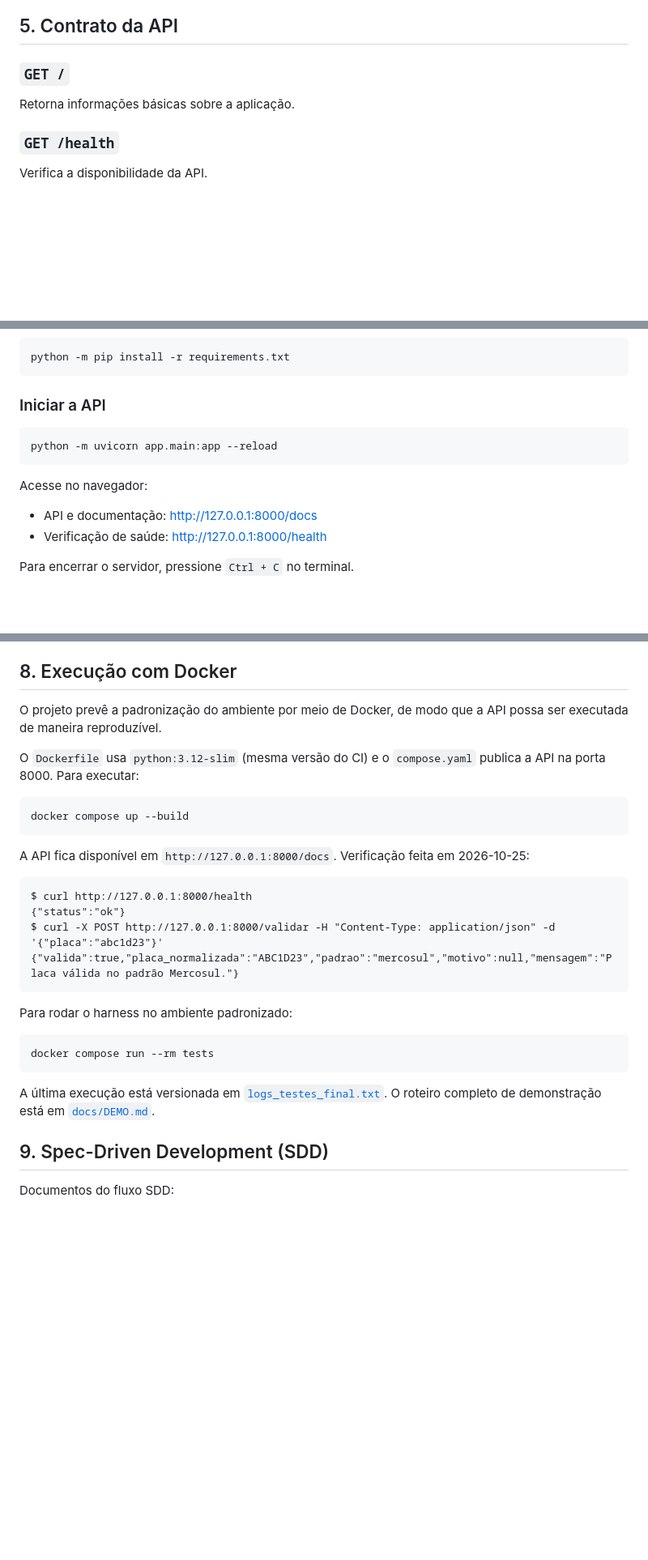
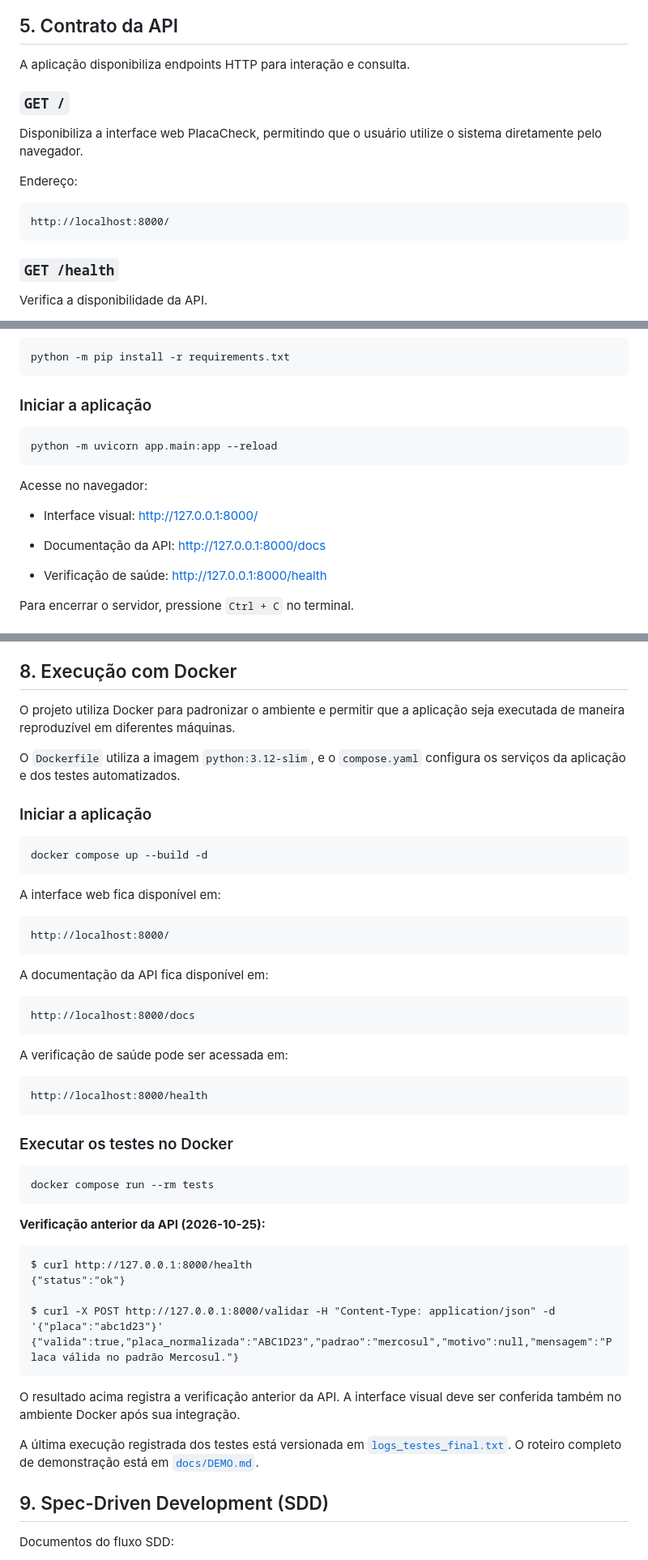
Before and after one commit to 0GabrielF0/BootCamp3, a Markdown page: README.md, 3 parts joined by grey strips. Shown at 81% size. GitHub-like rendering; blank space fills up the shorter version.

````diff
--- a/README.md
+++ b/README.md
@@ -127,9 +206,17 @@ flowchart TD
 
 ## 5. Contrato da API
 
+A aplicação disponibiliza endpoints HTTP para interação e consulta.
+
 ### `GET /`
 
-Retorna informações básicas sobre a aplicação.
+Disponibiliza a interface web PlacaCheck, permitindo que o usuário utilize o sistema diretamente pelo navegador.
+
+Endereço:
+
+```text
+http://localhost:8000/
+```
 
 ### `GET /health`
 
@@ -212,7 +301,7 @@ python -m venv .venv
 python -m pip install -r requirements.txt
 ```
 
-### Iniciar a API
+### Iniciar a aplicação
 
 ```powershell
 python -m uvicorn app.main:app --reload
@@ -220,7 +309,9 @@ python -m uvicorn app.main:app --reload
 
 Acesse no navegador:
 
-- API e documentação: http://127.0.0.1:8000/docs
+- Interface visual: http://127.0.0.1:8000/
+
+- Documentação da API: http://127.0.0.1:8000/docs
 - Verificação de saúde: http://127.0.0.1:8000/health
 
 Para encerrar o servidor, pressione `Ctrl + C` no terminal.
@@ -331,31 +331,54 @@ TOTAL                         49      0   100%
 
 ## 8. Execução com Docker
 
-O projeto prevê a padronização do ambiente por meio de Docker, de modo que a API possa ser executada de maneira reproduzível.
+O projeto utiliza Docker para padronizar o ambiente e permitir que a aplicação seja executada de maneira reproduzível em diferentes máquinas.
 
-O `Dockerfile` usa `python:3.12-slim` (mesma versão do CI) e o `compose.yaml` publica a API na porta 8000. Para executar:
+O `Dockerfile` utiliza a imagem `python:3.12-slim`, e o `compose.yaml` configura os serviços da aplicação e dos testes automatizados.
+
+### Iniciar a aplicação
 
 ```powershell
-docker compose up --build
+docker compose up --build -d
 ```
 
-A API fica disponível em `http://127.0.0.1:8000/docs`. Verificação feita em 2026-10-25:
+A interface web fica disponível em:
 
 ```text
-$ curl http://127.0.0.1:8000/health
-{"status":"ok"}
-$ curl -X POST http://127.0.0.1:8000/validar -H "Content-Type: application/json" -d '{"placa":"abc1d23"}'
-{"valida":true,"placa_normalizada":"ABC1D23","padrao":"mercosul","motivo":null,"mensagem":"Placa válida no padrão Mercosul."}
+http://localhost:8000/
 ```
 
-Para rodar o harness no ambiente padronizado:
+A documentação da API fica disponível em:
+
+```text
+http://localhost:8000/docs
+```
+
+A verificação de saúde pode ser acessada em:
+
+```text
+http://localhost:8000/health
+```
+
+### Executar os testes no Docker
 
 ```powershell
 docker compose run --rm tests
 ```
 
-A última execução está versionada em [`logs_testes_final.txt`](logs_testes_final.txt). O roteiro completo de demonstração está em [`docs/DEMO.md`](docs/DEMO.md).
 
+**Verificação anterior da API (2026-10-25):**
+
+```text
+$ curl http://127.0.0.1:8000/health
+{"status":"ok"}
+
+$ curl -X POST http://127.0.0.1:8000/validar -H "Content-Type: application/json" -d '{"placa":"abc1d23"}'
+{"valida":true,"placa_normalizada":"ABC1D23","padrao":"mercosul","motivo":null,"mensagem":"Placa válida no padrão Mercosul."}
+```
+
+O resultado acima registra a verificação anterior da API. A interface visual deve ser conferida também no ambiente Docker após sua integração.
+
+A última execução registrada dos testes está versionada em [`logs_testes_final.txt`](logs_testes_final.txt). O roteiro completo de demonstração está em [`docs/DEMO.md`](docs/DEMO.md).
 
 ## 9. Spec-Driven Development (SDD)
 
````
Also changed, not shown: other parts of README.md (+109 -126 lines).
